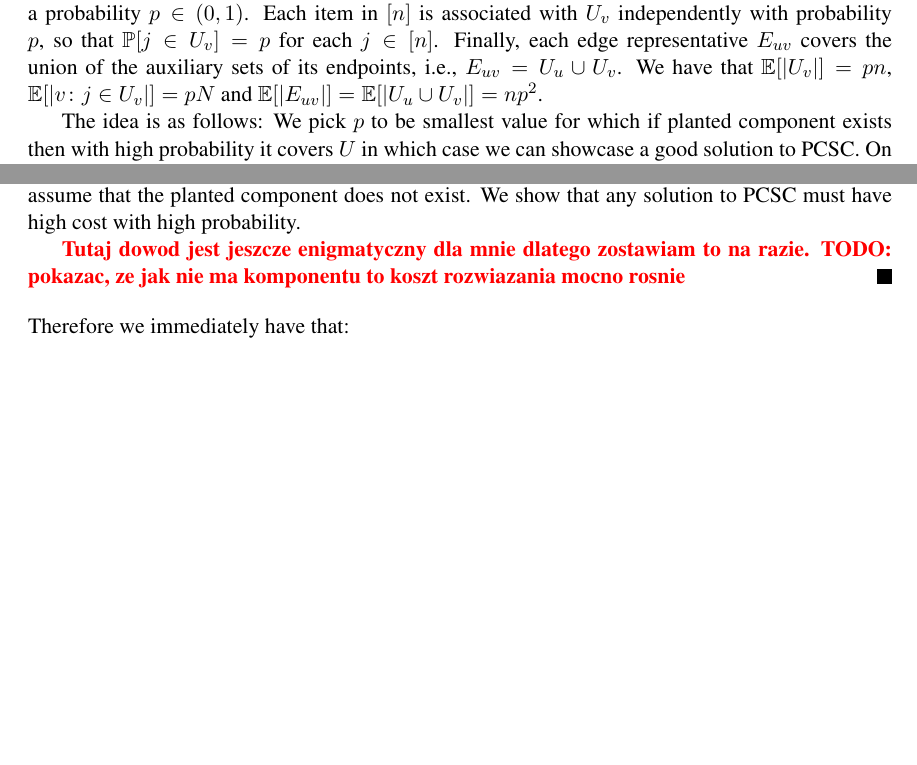
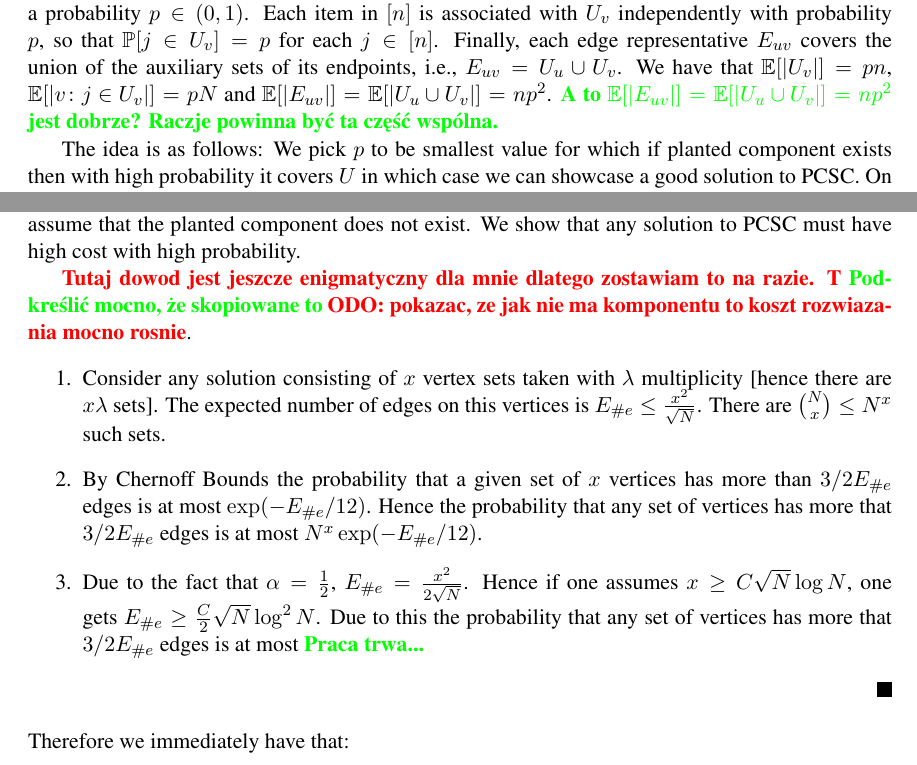
Before and after one commit to MSzyfel/Active-Learning-and-Covering-Problems-with-Precedence, a LaTeX document (main.tex, which reads sections/hardness.tex): two parts of pages 30 and 31 of 35, joined at a grey line, cut so that both start at the same text, the shorter picture padded with empty space. Compiled offline with pdfLaTeX.

Commit message:
In-apx wip

```diff
--- a/sections/hardness.tex
+++ b/sections/hardness.tex
@@ -184,6 +184,7 @@ We have the following theorem:
     We start by choosing appropriate parameters for our reduction. Let $k=\sqrt{N}$, $\alpha=1/2$ and $\beta=1/2-\gamma$. In our reduction we will embded the structure of the graph into the precedence constraints, while the universe elements will merely enforce the covering requirement. Given a graph $G=\brc{[N], \mathcal{E}}$ we firstly convert each vertex $v$ of $G$ into $\lambda$ representative sets $V_{u, i}$ for $i \in [\lambda]$ where $\lambda$ is appropriately chosen natural number. We then convert each edge $uv\in\mathcal{E}$ into one representative set $E_{uv}$ which is a successor of all representatives of $u$ and $v$, i.e., $V_{u, i} \preceq E_{uv}$ and $V_{v, i} \preceq E_{uv}$ for all $i \in [\lambda]$.
 
     We then create the universe elements $U=\brc{0,\dots, n}$ for some appropriately chosen natural number $n$. Every vertex representative $V_{u, i}$ covers consists of a singular item $V_{u, i}=\brc{0}$. In order to define the edge representatives we would firstly like to associate items with vertices. To do so we built auxiliary sets $U_v$ for each vertex $v$. The construction is randomized, and based on a probability $p\in(0,1)$. Each item in $[n]$ is associated with $U_v$ independently with probability $p$, so that $\mathbb{P}[j \in U_v] = p$ for each $j \in [n]$. Finally, each edge representative $E_{uv}$ covers the union of the auxiliary sets of its endpoints, i.e., $E_{uv} = U_u \cup U_v$. We have that $\mathbb{E}[\spr{U_v}] = p n$, $\mathbb{E}[\spr{v\colon j\in U_v}] = p N$ and $\mathbb{E}[\spr{E_{uv}}] = \mathbb{E}[\spr{U_u \cup U_v}] = np^2$.
+    \TP{A to $\mathbb{E}[\spr{E_{uv}}] = \mathbb{E}[\spr{U_u \cup U_v}] = np^2$ jest dobrze? Raczje powinna być ta część wspólna.}
 
     The idea is as follows: We pick $p$ to be smallest value for which if planted component exists then with high probability it covers $U$ in which case we can showcase a good solution to PCSC. On the other hand, if no planted component exists then we show that it pushes the cost of any solution to PCSC high enough to obtain the desired inapproximability ratio.
 
@@ -228,7 +229,22 @@ We have the following theorem:
     Now assume that the planted component does not exist. We show that any solution to PCSC must have high cost with high probability.
 
 
-    \MS{Tutaj dowod jest jeszcze enigmatyczny dla mnie dlatego zostawiam to na razie. TODO: pokazac, ze jak nie ma komponentu to koszt rozwiazania mocno rosnie}
+    \MS{Tutaj dowod jest jeszcze enigmatyczny dla mnie dlatego zostawiam to na razie. T	\TP{Podkreślić mocno, że skopiowane to }ODO: pokazac, ze jak nie ma komponentu to koszt rozwiazania mocno rosnie}.
+    \begin{enumerate}
+    	\item Consider any solution consisting of $x$ vertex sets taken with $\lambda$ multiplicity [hence there are $x\lambda$ sets].
+    	The expected number of edges on this vertices is $E_{\#e} \le \frac{x^2}{\sqrt{N}}$.
+    	There are $\binom{N}{x} \le N^x$ such sets.
+    	\item By Chernoff Bounds the probability that a given set of $x$ vertices has more than $3/2 E_{\#e}$ edges is at most $\exp(-E_{\#e}/12)$.
+    	Hence the probability that any set of vertices has more that $3/2 E_{\#e}$ edges is at most $N^{x}\exp(-E_{\#e}/12)$.
+    	\item Due to the fact that $\alpha = \frac{1}{2}$,
+    	$E_{\#e}=\frac{x^2}{2\sqrt{N}}$.
+    	Hence if one assumes $x \ge C\sqrt{N}\log N$, one gets $E_{\#e} \ge \frac{C}{2}\sqrt{N}\log^2N$.
+    	Due to this the probability that any set of vertices has more that $3/2 E_{\#e}$ edges is at most
+    	\TP{Praca trwa...}
+    \end{enumerate}
+
+
+
 \end{proof}
 Therefore we immediately have that:
 \begin{theorem}\label{thm:PCWCDT-PDS-hardness}
```
